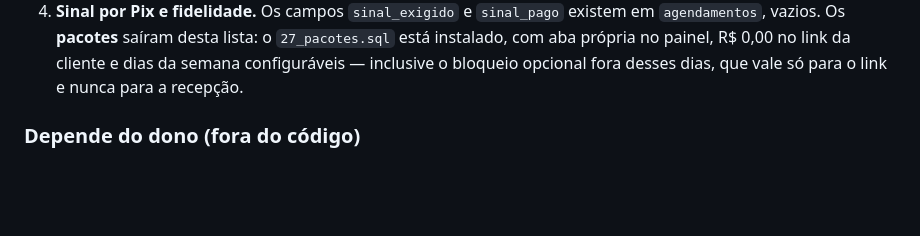
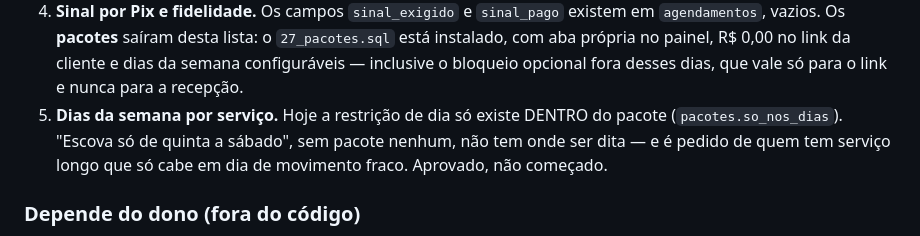
Before and after one commit to alelima30/agendapro, a Markdown page: README.md, the part around the change. Drawn GitHub-style; blank space fills up the shorter version.

Commit message:
A lista de pendência volta a fechar: os dias por serviço entram como item 5
O "primeiro dia" saiu da lista quando ficou pronto, e a numeração ficou com
um buraco: 1, 2, 3, 4 e depois 6. Lista de pendência com furo é lista que
alguém confere e desconfia.

O lugar vazio recebe o que de fato está pendente e aprovado: restrição de
dia da semana POR SERVIÇO. Hoje ela só existe dentro do pacote, no
`pacotes.so_nos_dias` — "escova só de quinta a sábado", sem pacote nenhum,
não tem onde ser dita.

Co-Authored-By: Claude Opus 5 <noreply@anthropic.com>
Claude-Session: https://claude.ai/code/session_019dPfaysb514U6BZz5NVzxM

```diff
--- a/README.md
+++ b/README.md
@@ -335,6 +335,11 @@ que nenhuma, porque dá trabalho a quem for conferir.
    `27_pacotes.sql` está instalado, com aba própria no painel, R$ 0,00 no link
    da cliente e dias da semana configuráveis — inclusive o bloqueio opcional
    fora desses dias, que vale só para o link e nunca para a recepção.
+5. **Dias da semana por serviço.** Hoje a restrição de dia só existe DENTRO
+   do pacote (`pacotes.so_nos_dias`). "Escova só de quinta a sábado", sem
+   pacote nenhum, não tem onde ser dita — e é pedido de quem tem serviço
+   longo que só cabe em dia de movimento fraco. Aprovado, não começado.
+
 ### Depende do dono (fora do código)
 
 6. **Chaves do Mercado Pago** em Edge Functions → Secrets, e as funções
```
